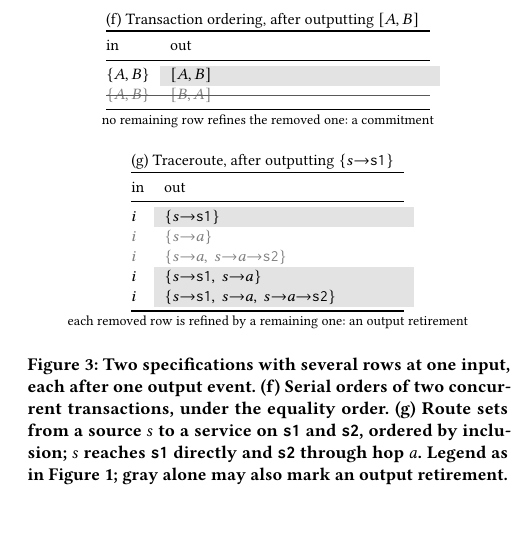
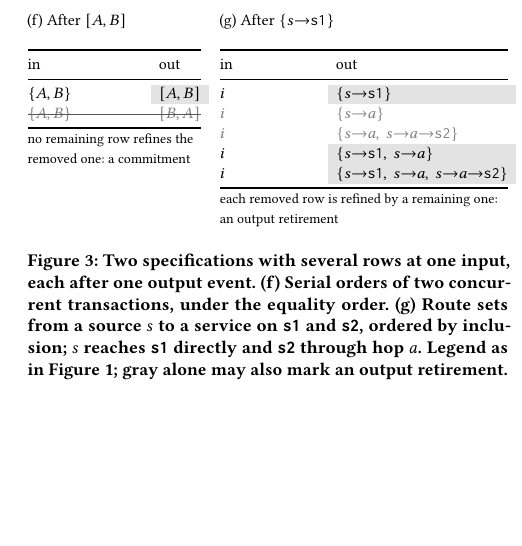
Before and after one commit to jhellerstein/coord-criterion, a LaTeX document (main.tex, which reads sections/complete-calm.tex): part of one column of page 6 of 27, cut at the place of the change, the shorter picture padded with empty space. Compiled offline with pdfLaTeX.

Commit message:
Fig. 3: panels (f) and (g) side by side

```diff
--- a/sections/complete-calm.tex
+++ b/sections/complete-calm.tex
@@ -24,23 +24,23 @@ contrast, can all be \outrelpast by a larger route set.
 \begin{figure}[t]
   \centering
   \small
-  \setlength{\tabcolsep}{5pt}
-  \begin{tabular}[t]{@{}c@{}}
-  \begin{tabular}[t]{@{}l l@{}}
-    \multicolumn{2}{@{}l}{(f) Transaction ordering, after outputting $[A,B]$}\\
+  \setlength{\tabcolsep}{4pt}
+  \begin{minipage}[t]{0.36\columnwidth}
+    \raggedright
+    (f) After $[A,B]$\par\smallskip
+    \begin{tabular*}{\linewidth}[t]{@{}l@{\extracolsep{\fill}}l@{}}
       \toprule
       $\mathrm{in}$ & $\mathrm{out}$ \\ \midrule
       $\{A,B\}$ & \sh{$[A,B]$} \\
       \retired{$\{A,B\}$} & \retired{$[B,A]$} \\ \strikerow
       \bottomrule
-  \end{tabular}\\
-  \footnotesize no remaining row \outrel the removed one: a commitment
-  \\ \\
-  \end{tabular}
-  \hfill
-  \begin{tabular}[t]{@{}c@{}}
-  \begin{tabular}[t]{@{}l l@{}}
-    \multicolumn{2}{@{}l}{(g) Traceroute, after outputting $\{s{\to}\texttt{s1}\}$}\\
+    \end{tabular*}\par\smallskip
+    {\footnotesize no remaining row \outrel the removed one: a commitment}
+  \end{minipage}\hfill
+  \begin{minipage}[t]{0.6\columnwidth}
+    \raggedright
+    (g) After $\{s{\to}\texttt{s1}\}$\par\smallskip
+    \begin{tabular*}{\linewidth}[t]{@{}l@{\extracolsep{\fill}}l@{}}
       \toprule
       $\mathrm{in}$ & $\mathrm{out}$ \\ \midrule
       $i$ & \sh{$\{s{\to}\texttt{s1}\}$} \\
```
Also changed, not shown: sections/complete-calm.tex (7 more changed lines), 1 other file. Lines whose indentation alone changed are shown as unchanged.
